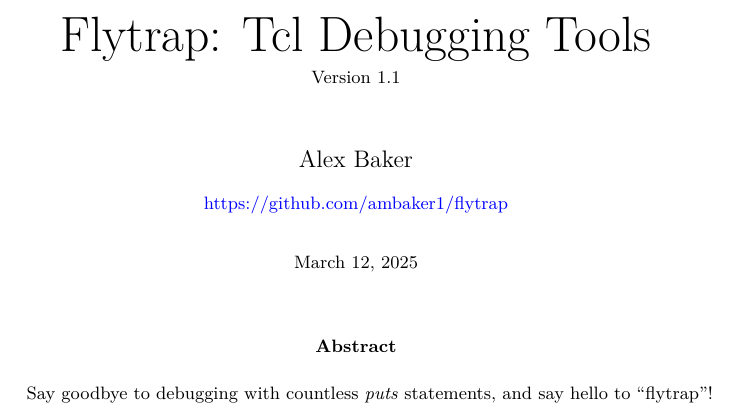
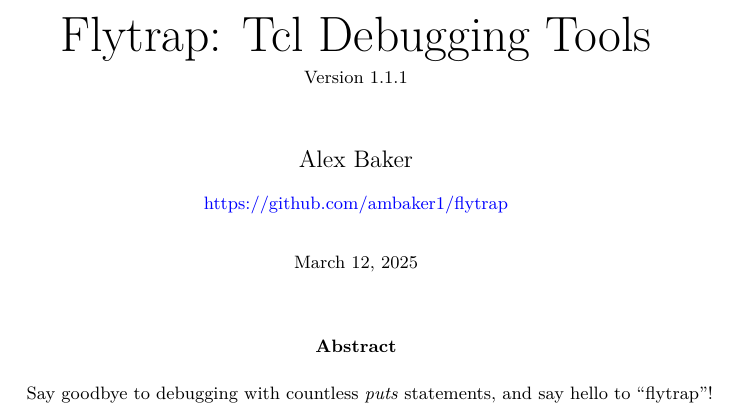
Before and after one commit to ambaker1/flytrap, a LaTeX paper (doc/flytrap.tex, which reads doc/template/version.tex): part of page 1 of 5, cut so that both start at the same text. Compiled offline with pdfLaTeX.

Commit message:
Update version.tex
version bump

```diff
--- a/doc/template/version.tex
+++ b/doc/template/version.tex
@@ -1 +1 @@
-\newcommand{\version}{1.1}
+\newcommand{\version}{1.1.1}
```
